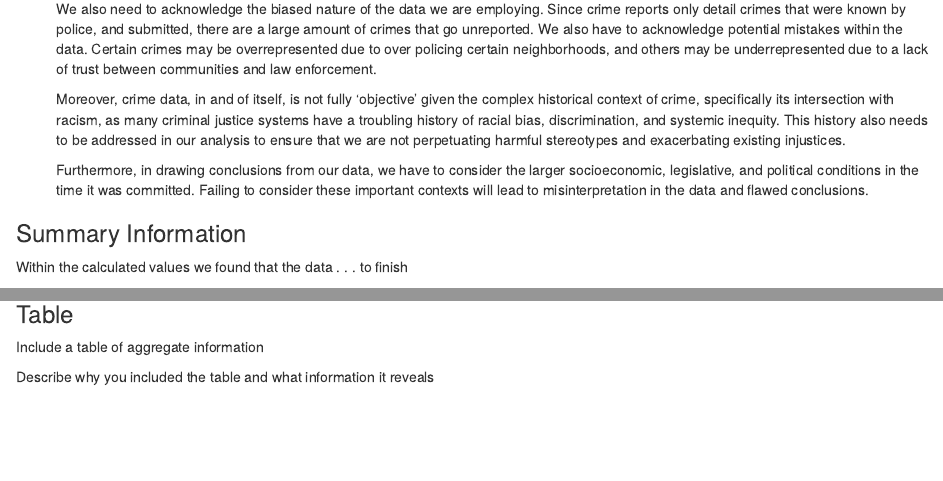
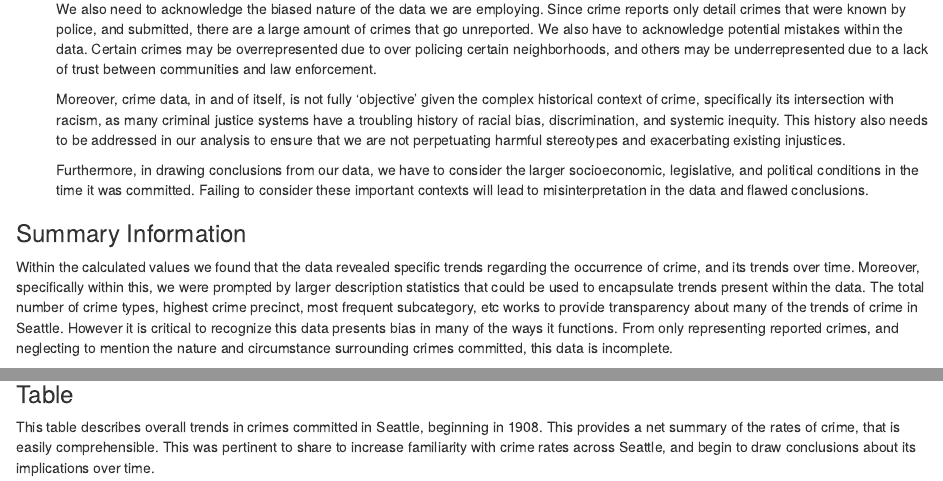
Before and after one commit to info-201b-sp24/exploratory-analysis-mayaoden, an R Markdown document (index.Rmd): the page in a window 1100 px wide, from 2880 px down, and a second part further down, joined at a grey line. Rendered offline with R 4.5, knitr and Pandoc, with nearby package versions; some code elsewhere in the file could not run offline.

Commit message:
finished summary stats and added to rmd

````diff
--- a/index.Rmd
+++ b/index.Rmd
@@ -109,13 +109,14 @@ Keywords: crime reports within Seattle, crime offense, crime categories and desc
 
 ### Summary Information
 
-Within the calculated values we found that the data . . . to finish
+Within the calculated values we found that the data revealed specific trends regarding the occurrence of crime, and its trends over time. Moreover, specifically within this, we were prompted by larger description statistics that could be used to encapsulate trends present within the data. The total number of crime types, highest crime precinct, most frequent subcategory, etc works to provide transparency about many of the trends of crime in Seattle. However it is critical to recognize this data presents bias in many of the ways it functions. From only representing reported crimes, and neglecting to mention the nature and circumstance surrounding crimes committed, this data is incomplete.
+
+
 ```{r, echo=FALSE}
 source("./SummaryInfo.R")
 ```
 
 ### Table
 
-Include a table of aggregate information
 
-Describe why you included the table and what information it reveals
+This table describes overall trends in crimes committed in Seattle, beginning in 1908. This provides a net summary of the rates of crime, that is easily comprehensible. This was pertinent to share to increase familiarity with crime rates across Seattle, and begin to draw conclusions about its implications over time.
````
Also changed, not shown: index.html, index.Rmd (11 more changed lines).
